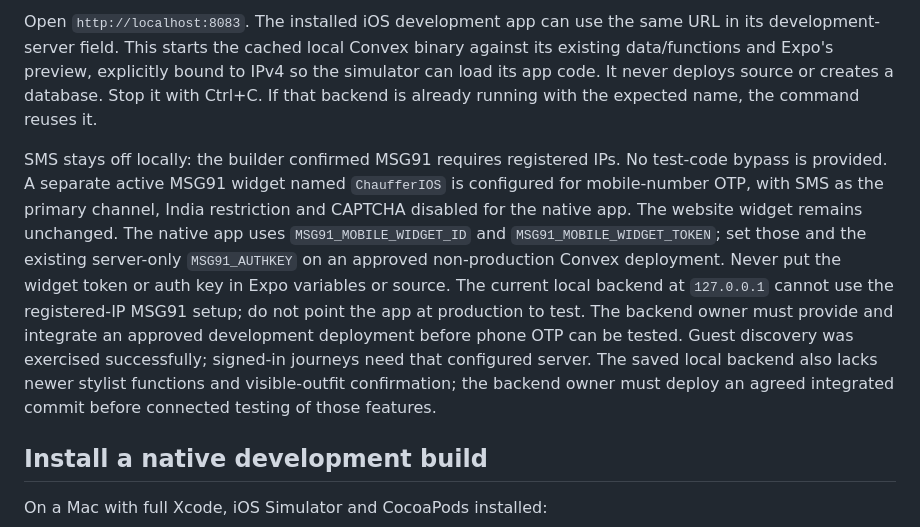
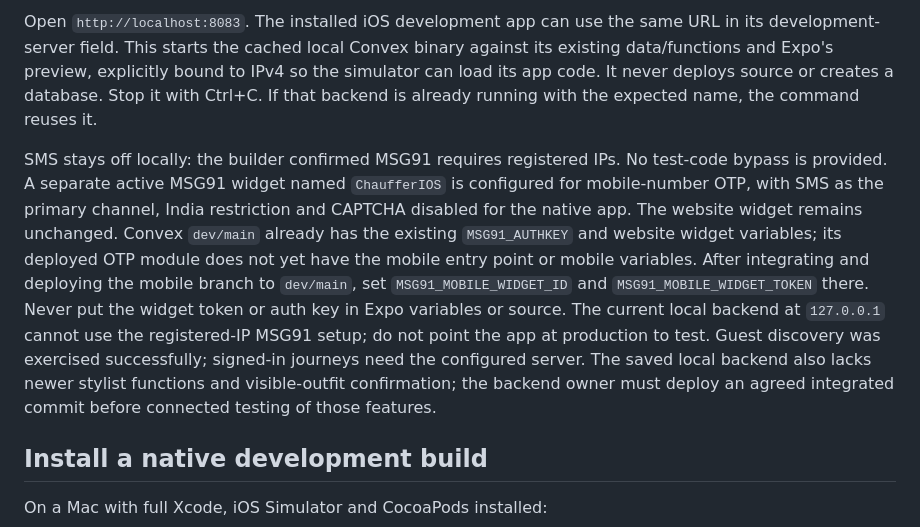
Before and after one commit to apoorvkhare07/Chauffer, a Markdown page: mobile/README.md, the part around the change. GitHub-like rendering.

Commit message:
Clarify dev OTP deployment requirements

```diff
--- a/mobile/README.md
+++ b/mobile/README.md
@@ -41,7 +41,7 @@ npm run dev:local
 
 Open `http://localhost:8083`. The installed iOS development app can use the same URL in its development-server field. This starts the cached local Convex binary against its existing data/functions and Expo's preview, explicitly bound to IPv4 so the simulator can load its app code. It never deploys source or creates a database. Stop it with Ctrl+C. If that backend is already running with the expected name, the command reuses it.
 
-SMS stays off locally: the builder confirmed MSG91 requires registered IPs. No test-code bypass is provided. A separate active MSG91 widget named `ChaufferIOS` is configured for mobile-number OTP, with SMS as the primary channel, India restriction and CAPTCHA disabled for the native app. The website widget remains unchanged. The native app uses `MSG91_MOBILE_WIDGET_ID` and `MSG91_MOBILE_WIDGET_TOKEN`; set those and the existing server-only `MSG91_AUTHKEY` on an approved non-production Convex deployment. Never put the widget token or auth key in Expo variables or source. The current local backend at `127.0.0.1` cannot use the registered-IP MSG91 setup; do not point the app at production to test. The backend owner must provide and integrate an approved development deployment before phone OTP can be tested. Guest discovery was exercised successfully; signed-in journeys need that configured server. The saved local backend also lacks newer stylist functions and visible-outfit confirmation; the backend owner must deploy an agreed integrated commit before connected testing of those features.
+SMS stays off locally: the builder confirmed MSG91 requires registered IPs. No test-code bypass is provided. A separate active MSG91 widget named `ChaufferIOS` is configured for mobile-number OTP, with SMS as the primary channel, India restriction and CAPTCHA disabled for the native app. The website widget remains unchanged. Convex `dev/main` already has the existing `MSG91_AUTHKEY` and website widget variables; its deployed OTP module does not yet have the mobile entry point or mobile variables. After integrating and deploying the mobile branch to `dev/main`, set `MSG91_MOBILE_WIDGET_ID` and `MSG91_MOBILE_WIDGET_TOKEN` there. Never put the widget token or auth key in Expo variables or source. The current local backend at `127.0.0.1` cannot use the registered-IP MSG91 setup; do not point the app at production to test. Guest discovery was exercised successfully; signed-in journeys need the configured server. The saved local backend also lacks newer stylist functions and visible-outfit confirmation; the backend owner must deploy an agreed integrated commit before connected testing of those features.
 
 ## Install a native development build
 
```
Also changed, not shown: mobile/BUILD_STATUS.md (+1 -1 lines).
